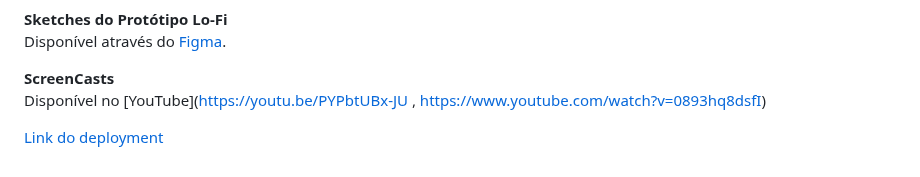
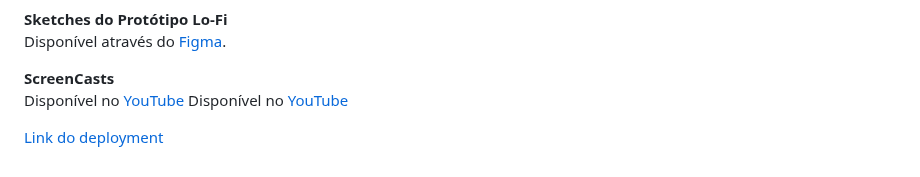
Before and after one commit to r7fael/solidare, a Markdown page: README.md, the part around the change. Drawn GitHub-style; folded sections open.

```diff
--- a/README.md
+++ b/README.md
@@ -89,7 +89,8 @@ Disponível através do [Figma](https://www.figma.com/design/G0Yuk7esIEczckooTxz
 
 **ScreenCasts**
 <br>
-Disponível no [YouTube](https://youtu.be/PYPbtUBx-JU , https://www.youtube.com/watch?v=0893hq8dsfI)
+Disponível no [YouTube](https://youtu.be/PYPbtUBx-JU)
+Disponível no [YouTube](https://www.youtube.com/watch?v=0893hq8dsfI)
 </details>
 
 [Link do deployment](https://solidare.azurewebsites.net/)
```
